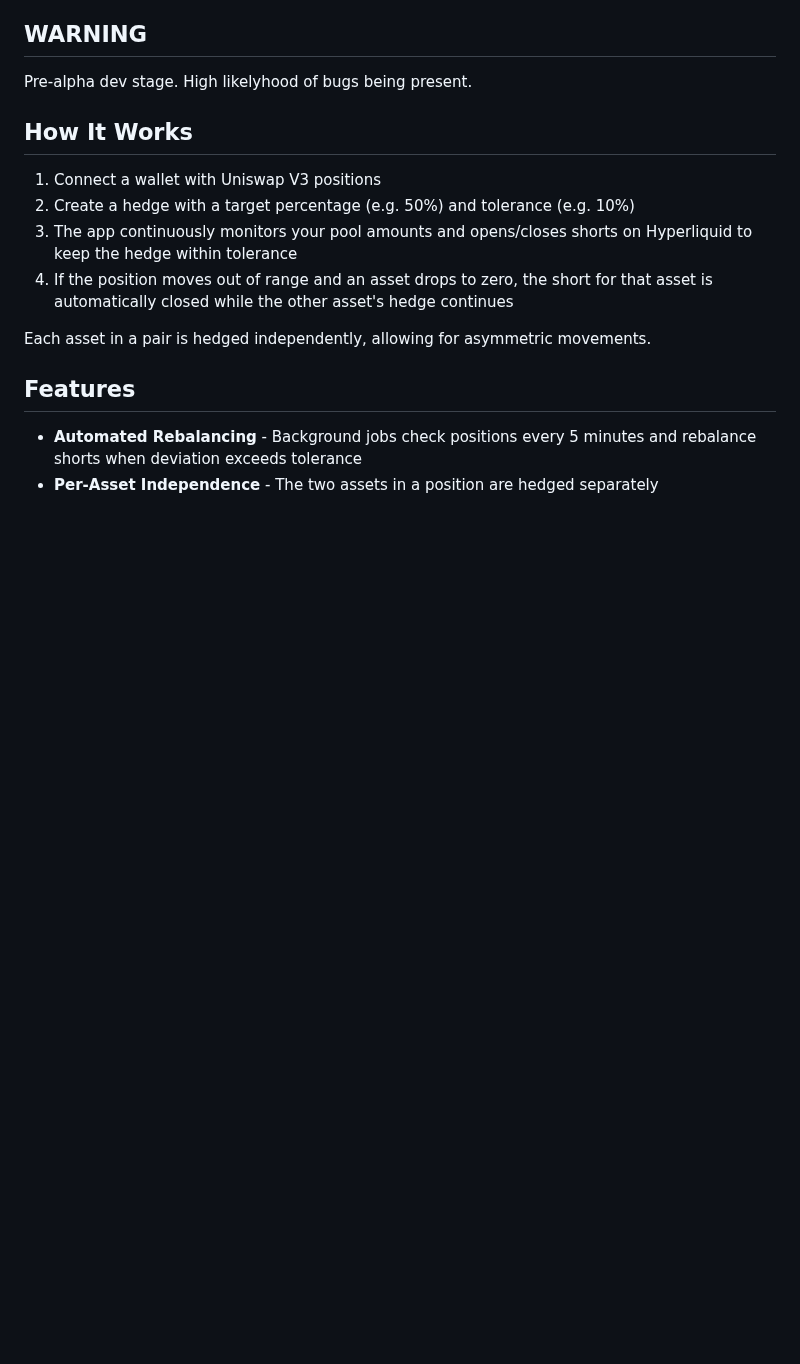
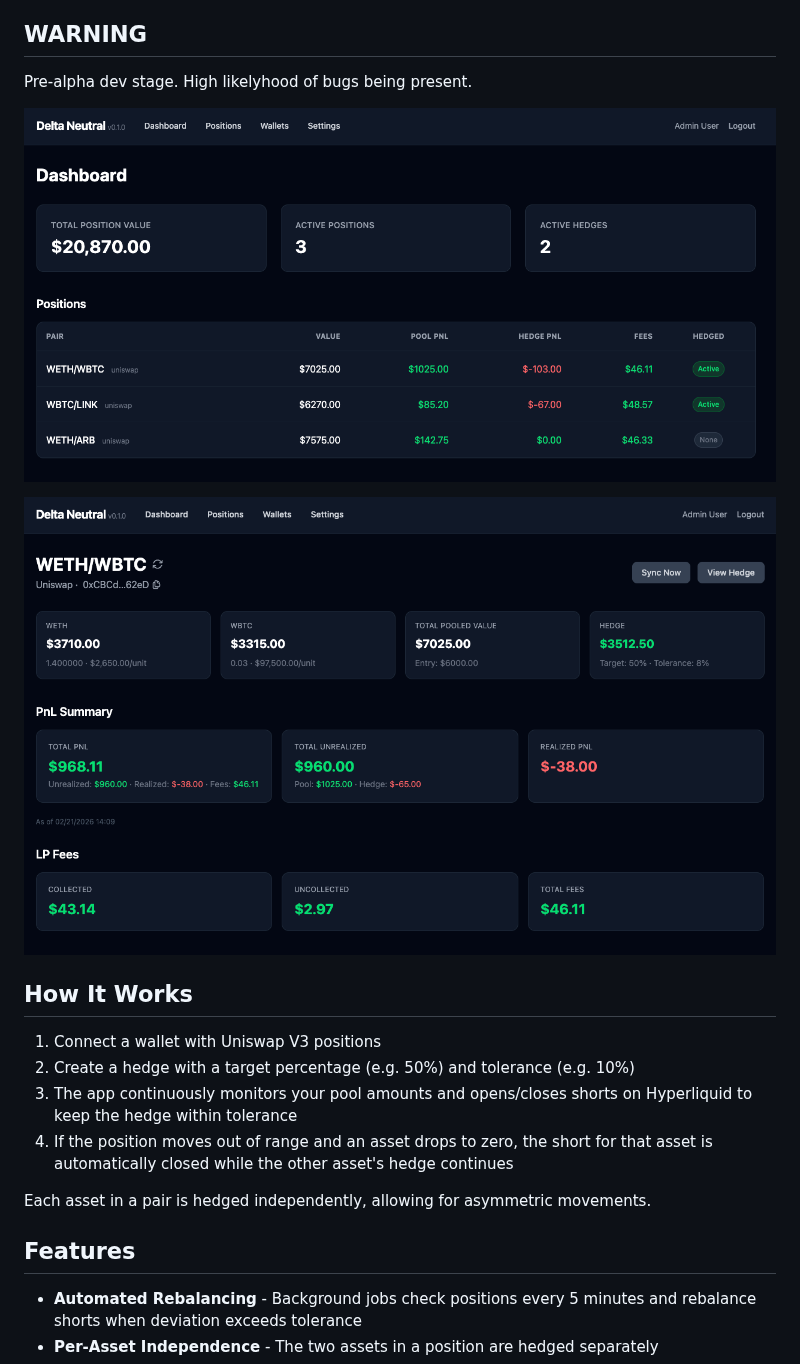
Before and after one commit to carter2099/delta_neutral, a Markdown page: README.md, the part around the change. Drawn GitHub-style; pictures changed too: docs/images/dashboard.png (added), docs/images/position-view.png (added); blank space fills up the shorter version.

Commit message:
add screenshots

```diff
--- a/README.md
+++ b/README.md
@@ -5,6 +5,10 @@ Self-hosted delta-neutral hedging automation for Uniswap V3 concentrated liquidi
 ## WARNING
 
 Pre-alpha dev stage. High likelyhood of bugs being present.
+
+![Dashboard](docs/images/dashboard.png)
+
+![Position View](docs/images/position-view.png)
 
 ## How It Works
 
```
